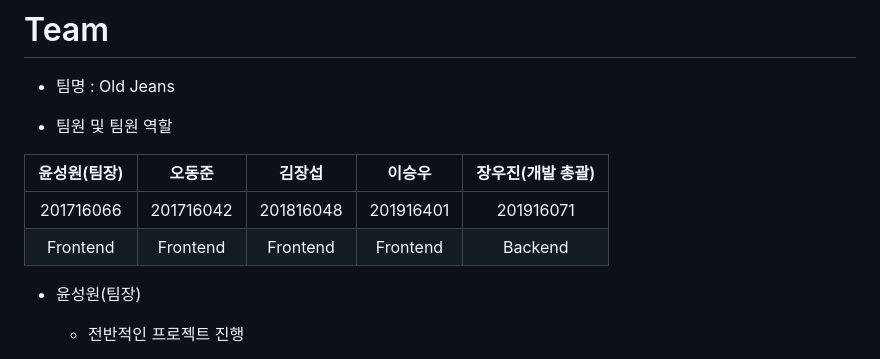
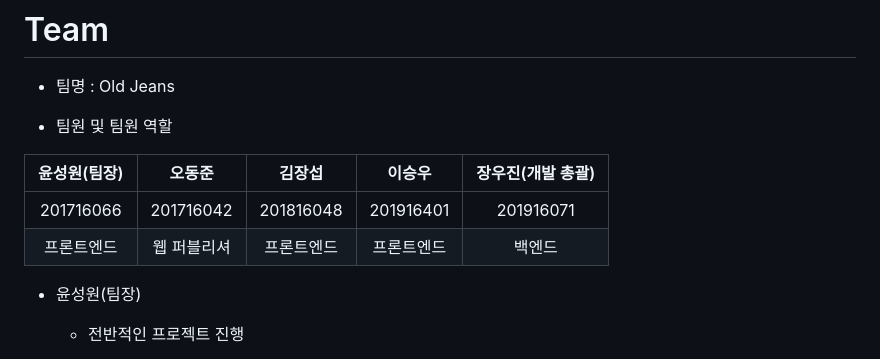
Before and after one commit to dnwls16071/CapstoneWeb, a Markdown page: README.md, the part around the change. Rendered like a GitHub page.

```diff
--- a/README.md
+++ b/README.md
@@ -9,7 +9,7 @@
 |윤성원(팀장)|오동준|김장섭|이승우|장우진(개발 총괄)|
 |:---------------------:|:---------------------:|:---------------------:|:---------------------:|:---------------------:|
 |201716066|201716042|201816048|201916401|201916071|
-|Frontend|Frontend|Frontend|Frontend|Backend|
+|프론트엔드|웹 퍼블리셔|프론트엔드|프론트엔드|백엔드|
 
 * 윤성원(팀장)
 
```
